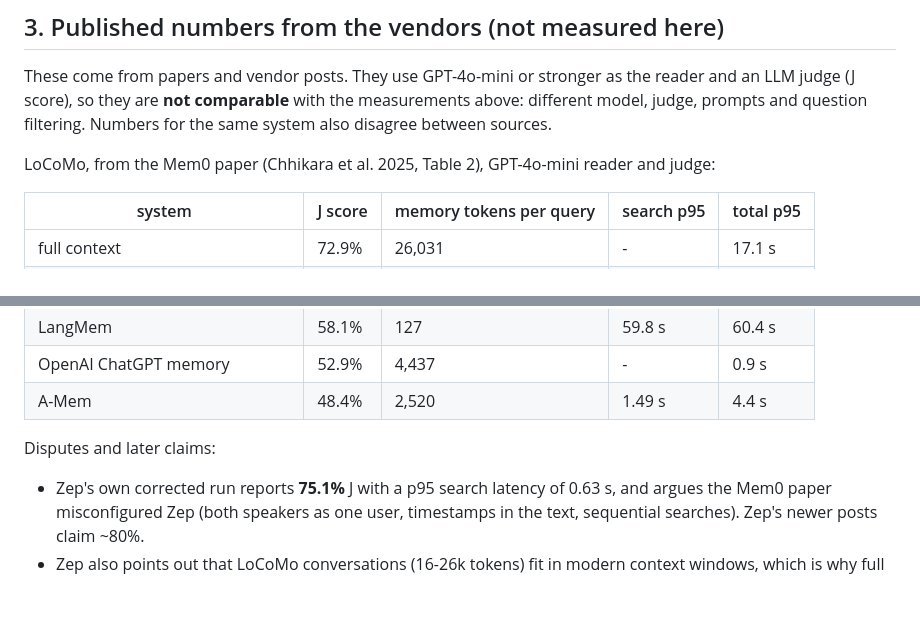
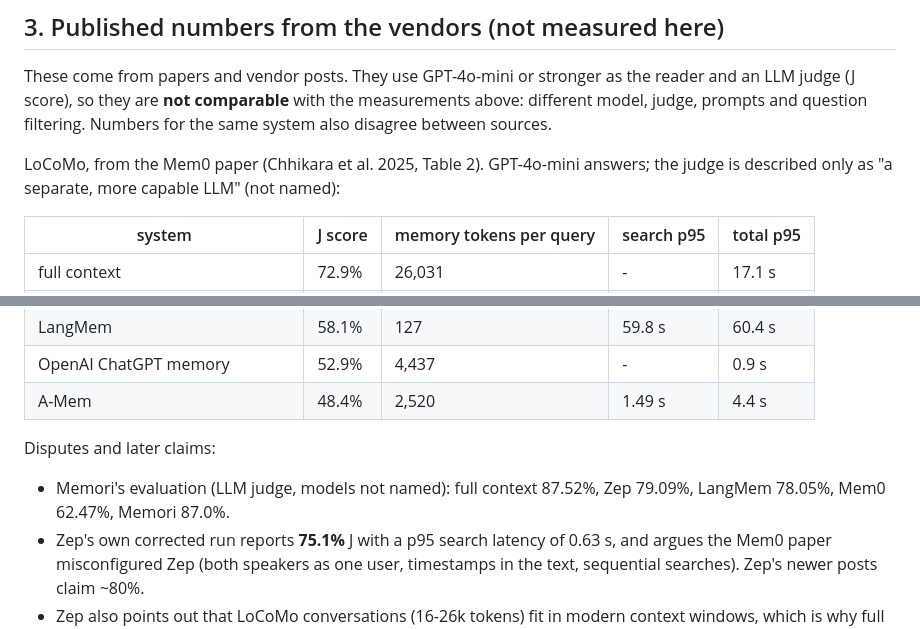
Before and after one commit to iam-saiteja/NCM, a Markdown page: comparisons/README.md, 2 parts joined by grey strips. GitHub-like rendering; blank space fills up the shorter version.

```diff
--- a/comparisons/README.md
+++ b/comparisons/README.md
@@ -122,7 +122,8 @@ and an LLM judge (J score), so they are **not comparable** with the measurements
 different model, judge, prompts and question filtering. Numbers for the same system
 also disagree between sources.
 
-LoCoMo, from the Mem0 paper (Chhikara et al. 2025, Table 2), GPT-4o-mini reader and judge:
+LoCoMo, from the Mem0 paper (Chhikara et al. 2025, Table 2). GPT-4o-mini answers; the judge
+is described only as "a separate, more capable LLM" (not named):
 
 | system | J score | memory tokens per query | search p95 | total p95 |
 |---|---|---|---|---|
@@ -136,6 +137,8 @@ LoCoMo, from the Mem0 paper (Chhikara et al. 2025, Table 2), GPT-4o-mini reader
 | A-Mem | 48.4% | 2,520 | 1.49 s | 4.4 s |
 
 Disputes and later claims:
+- Memori's evaluation (LLM judge, models not named): full context 87.52%, Zep 79.09%,
+  LangMem 78.05%, Mem0 62.47%, Memori 87.0%.
 - Zep's own corrected run reports **75.1%** J with a p95 search latency of 0.63 s, and
   argues the Mem0 paper misconfigured Zep (both speakers as one user, timestamps in the
   text, sequential searches). Zep's newer posts claim ~80%.
```
Also changed, not shown: README.md (+8 -0 lines).
